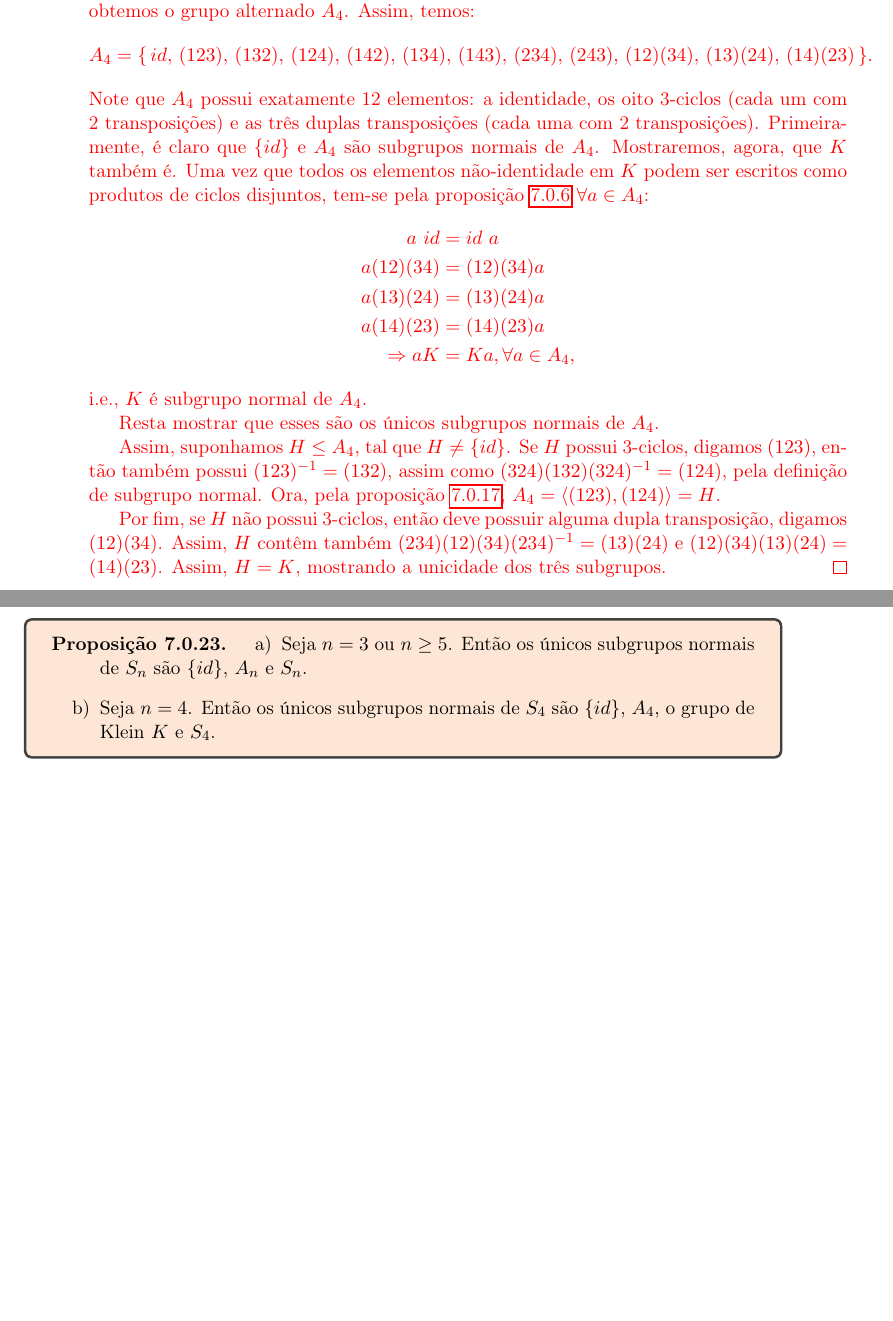
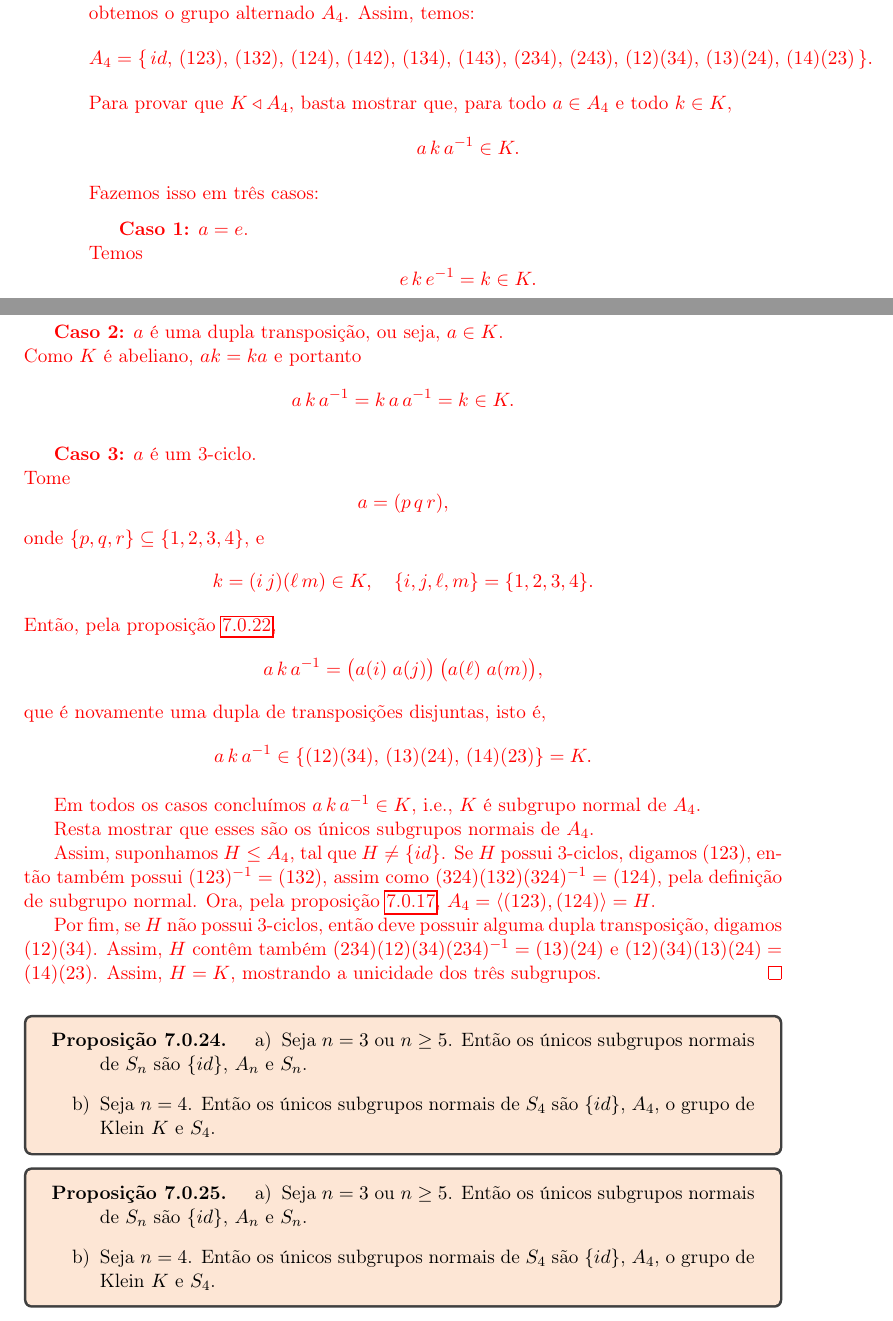
Before and after one commit to Yuskeee/PICME, a LaTeX book (main.tex): two parts of pages 52 and 53 of 55 before the commit and two parts of pages 52 and 53 of 56 after it, joined at a grey line, cut so that both start at the same text, the shorter picture padded with empty space. Compiled offline with pdfLaTeX.

Commit message:
Almost finished Permutacoes

```diff
--- a/main.tex
+++ b/main.tex
@@ -1913,16 +1931,51 @@ A_n = \left\langle\,\{ (a\,b\,l) \mid l\in\{1,2,\dots,n\},\,l\neq a,b \}\,\right
     \[
     A_4 = \{\, id,\,(123),\,(132),\,(124),\,(142),\,(134),\,(143),\,(234),\,(243),\,(12)(34),\,(13)(24),\,(14)(23) \,\}.
     \]
-    Note que \(A_4\) possui exatamente 12 elementos: a identidade, os oito 3‑ciclos (cada um com 2 transposições) e as três duplas transposições (cada uma com 2 transposições).
-    Primeiramente, é claro que $\{id\}$ e $A_4$ são subgrupos normais de $A_4$. Mostraremos, agora, que $K$ também é. Uma vez que todos os elementos não-identidade em $K$ podem ser escritos como produtos de ciclos disjuntos, tem-se pela proposição \ref{prop:permutacoes_disjuntas_comutacao} $\forall a \in A_4$:
-    \begin{align*}
-        a \ id &= id \ a \\
-        a (12)(34) &= (12)(34) a \\
-        a (13)(24) &= (13)(24) a \\
-        a (14)(23) &= (14)(23) a \\
-        \Rightarrow aK &= Ka, \forall a \in A_4,
-    \end{align*}
-    i.e., $K$ é subgrupo normal de $A_4$.
+    Para provar que \(K\triangleleft A_4\), basta mostrar que, para todo
+    \(a\in A_4\) e todo \(k\in K\),
+    \[
+    a\,k\,a^{-1} \in K.
+    \]
+    Fazemos isso em três casos:
+
+    \medskip
+    \textbf{Caso 1:} \(a = e\).\\
+    Temos
+    \[
+    e\,k\,e^{-1} = k \in K.
+    \]
+
+    \medskip
+    \textbf{Caso 2:} \(a\) é uma dupla transposição, ou seja, \(a\in K\).\\
+    Como \(K\) é abeliano, \(a k = k a\) e portanto
+    \[
+    a\,k\,a^{-1} = k\,a\,a^{-1} = k \in K.
+    \]
+
+    \medskip
+    \textbf{Caso 3:} \(a\) é um 3‑ciclo.\\
+    Tome
+    \[
+    a = (p\,q\,r),
+    \]
+    onde \(\{p,q,r\}\subseteq\{1,2,3,4\}\), e
+    \[
+    k = (i\,j)(\ell\,m)\in K,
+    \quad
+    \{i,j,\ell,m\}=\{1,2,3,4\}.
+    \]
+    Então, pela proposição \ref{prop:conjugacao_transpocicao},
+    \[
+    a\,k\,a^{-1}
+    = \bigl(a(i)\;a(j)\bigr)\,\bigl(a(\ell)\;a(m)\bigr),
+    \]
+    que é novamente uma dupla de transposições disjuntas, isto é,
+    \[
+    a\,k\,a^{-1}\in\{(12)(34),\,(13)(24),\,(14)(23)\} = K.
+    \]
+
+    \smallskip
+    Em todos os casos concluímos \(a\,k\,a^{-1}\in K\), i.e., $K$ é subgrupo normal de $A_4$.
 
     Resta mostrar que esses são os únicos subgrupos normais de $A_4$.
 
@@ -1941,3 +1994,10 @@ A_n = \left\langle\,\{ (a\,b\,l) \mid l\in\{1,2,\dots,n\},\,l\neq a,b \}\,\right
         \item Seja $n = 4$. Então os únicos subgrupos normais de $S_4$ são $\{id\}$, $A_4$, o grupo de Klein $K$ e $S_4$.
     \end{enumerate}
 \end{proposition}
+\begin{proposition}
+\label{prop:S_n_subgrupos_normais}
+    \begin{enumerate}[label=\alph*)]
+        \item Seja $n = 3$ ou $n \geq 5$. Então os únicos subgrupos normais de $S_n$ são $\{id\}$, $A_n$ e $S_n$.
+        \item Seja $n = 4$. Então os únicos subgrupos normais de $S_4$ são $\{id\}$, $A_4$, o grupo de Klein $K$ e $S_4$.
+    \end{enumerate}
+\end{proposition}
```
Also changed, not shown: main.pdf, main.tex (70 more changed lines).
